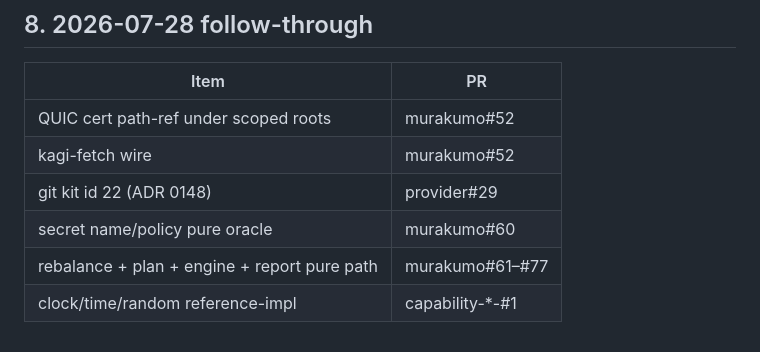
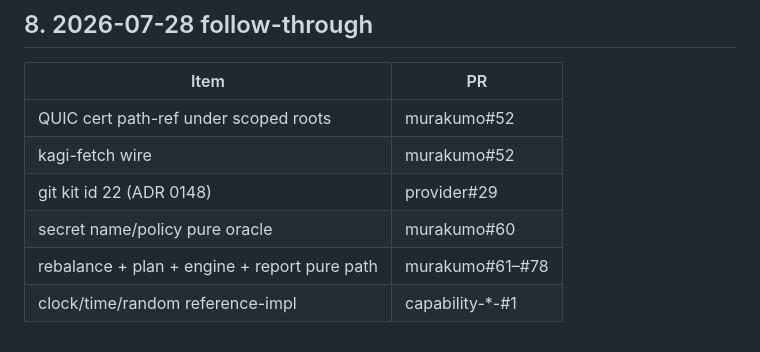
Before and after one commit to kotoba-lang/kotoba-lang, a Markdown page: docs/agent-handoff-kotoba-refactor.md, the part around the change. Rendered like a GitHub page.

```diff
--- a/docs/agent-handoff-kotoba-refactor.md
+++ b/docs/agent-handoff-kotoba-refactor.md
@@ -195,5 +195,5 @@ Network/secret caps stay contract-only until signed production providers exist.
 | kagi-fetch wire | murakumo#52 |
 | git kit id 22 (ADR 0148) | provider#29 |
 | secret name/policy pure oracle | murakumo#60 |
-| rebalance + plan + engine + report pure path | murakumo#61–#77 |
+| rebalance + plan + engine + report pure path | murakumo#61–#78 |
 | clock/time/random reference-impl | capability-*-#1 |
```
Also changed, not shown: docs/kotoba-centered-migration-plan.md (+1 -1 lines), docs/w6-murakumo-path-inventory.md (+2 -1 lines).
